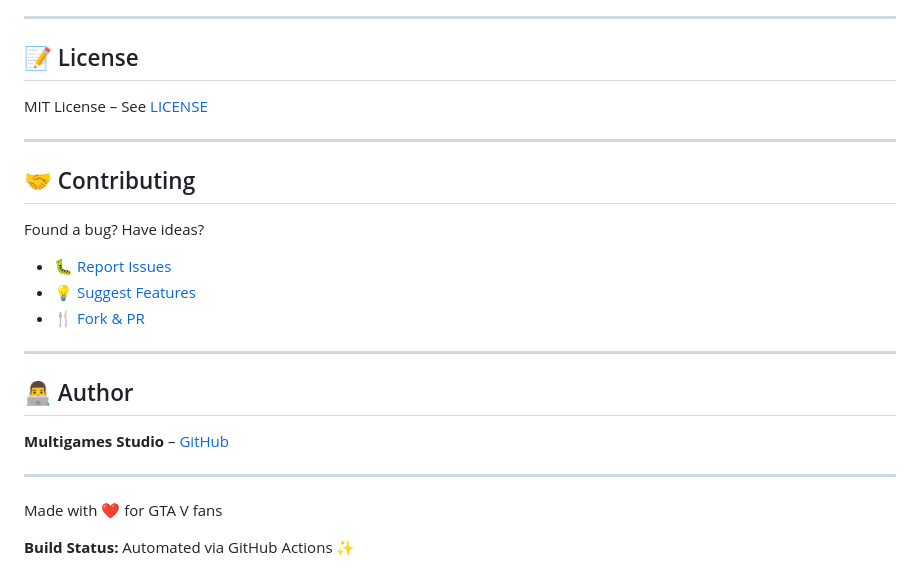
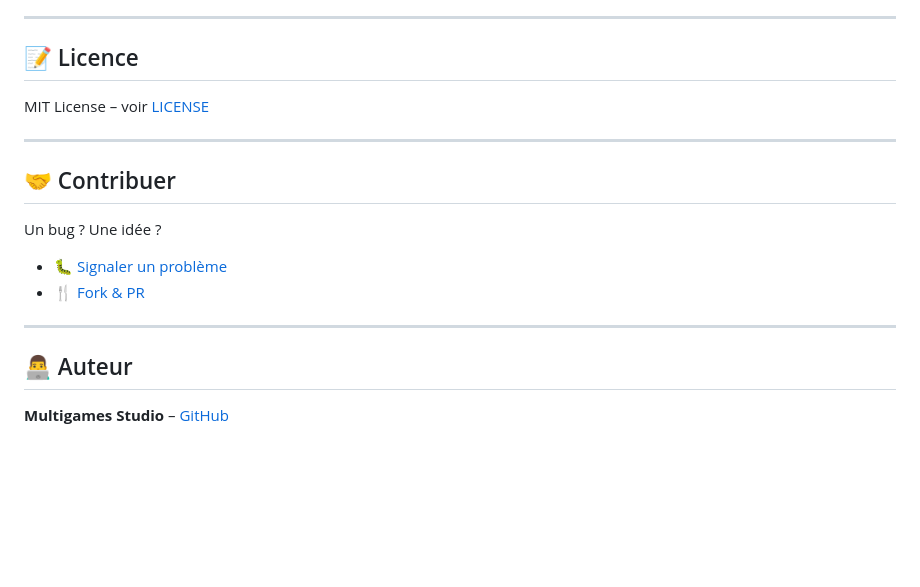
Before and after one commit to MultiGamesStudio-User/GTA-V-Farm, a Markdown page: README.md, the part around one of its changes. GitHub-like rendering; blank space fills up the shorter version.

```diff
--- a/README.md
+++ b/README.md
@@ -162,27 +159,20 @@ Auto-update checks every 24h. To manually update:
 
 ---
 
-## 📝 License
+## 📝 Licence
 
-MIT License – See [LICENSE](./LICENSE)
+MIT License – voir [LICENSE](./LICENSE)
 
 ---
 
-## 🤝 Contributing
+## 🤝 Contribuer
 
-Found a bug? Have ideas?
-- 🐛 [Report Issues](https://github.com/Multigames-Studio-fr/GTA-V-Farm/issues)
-- 💡 [Suggest Features](https://github.com/Multigames-Studio-fr/GTA-V-Farm/discussions)
+Un bug ? Une idée ?
+- 🐛 [Signaler un problème](https://github.com/Multigames-Studio-fr/GTA-V-Farm/issues)
 - 🍴 [Fork & PR](https://github.com/Multigames-Studio-fr/GTA-V-Farm)
 
 ---
 
-## 👨‍💻 Author
+## 👨‍💻 Auteur
 
 **Multigames Studio** – [GitHub](https://github.com/Multigames-Studio-fr)
-
----
-
-Made with ❤️ for GTA V fans
-
-**Build Status:** Automated via GitHub Actions ✨
```
Also changed, not shown: other parts of README.md (+95 -98 lines).
